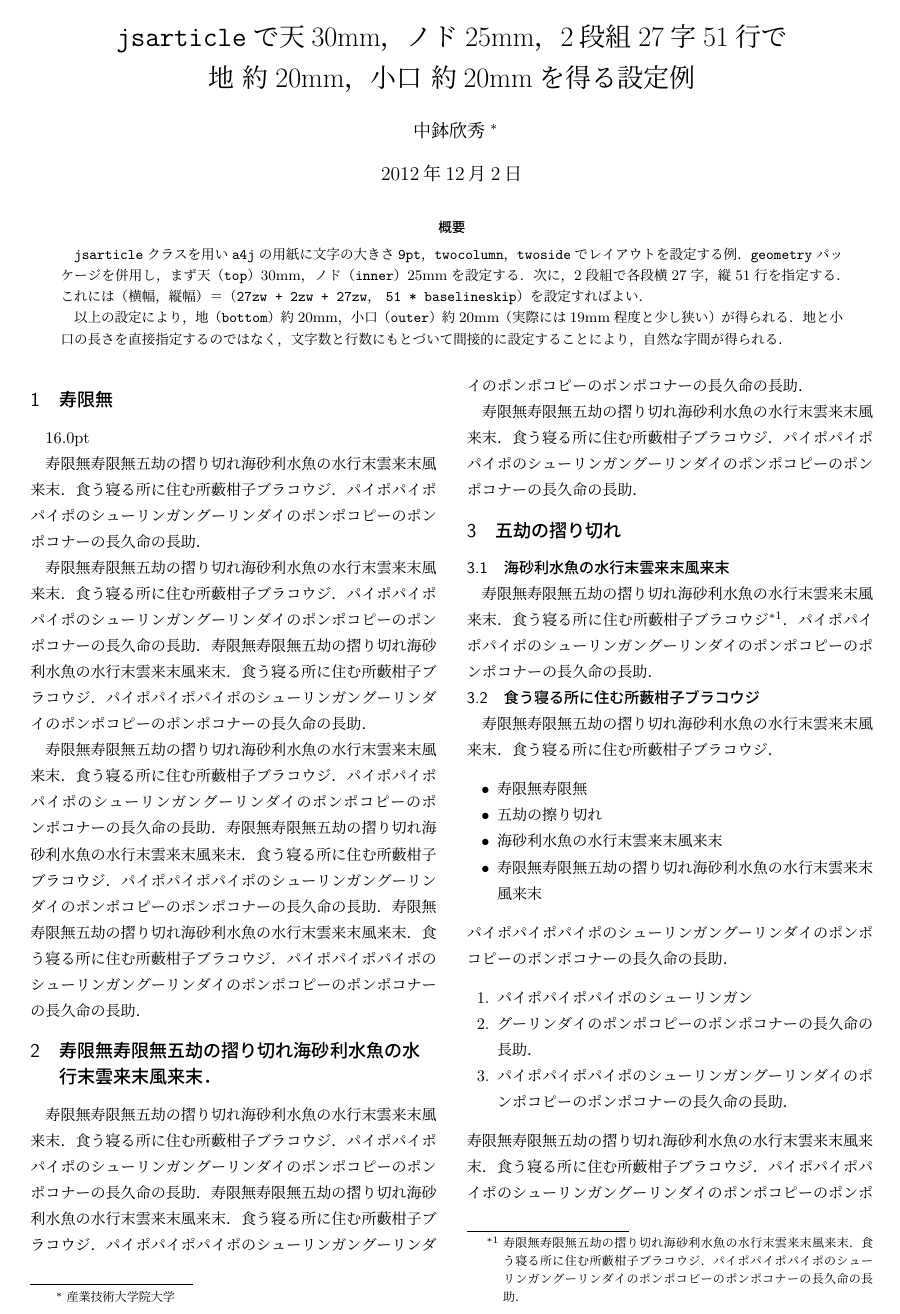
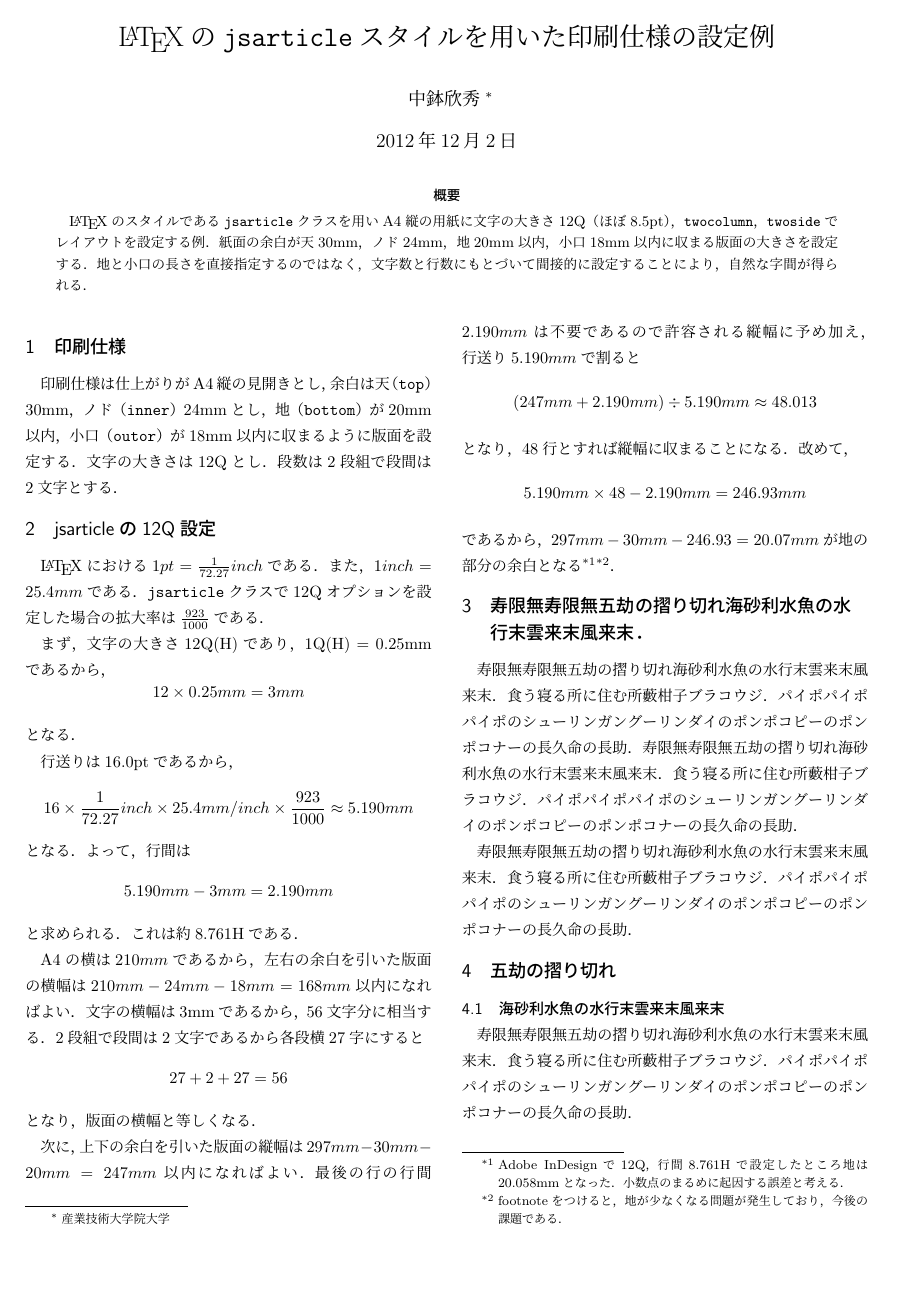
Before and after one commit to ychubachi/jsarticle_format, a LaTeX document (document.tex): page 1 of 2 before the commit and page 1 of 3 after it. Compiled offline with pLaTeX and dvipdfmx.

Commit message:
12Qで設定をしなおした．

```diff
--- a/document.tex
+++ b/document.tex
@@ -1,40 +1,59 @@
 \documentclass[a4j, 12Q, twocolumn, twoside]{jsarticle}
 \usepackage{calc} % 数値演算を可能にするパッケージを利用する
 \usepackage[
-  top=30truemm, inner=25truemm, % 天とノドを設定する
-  text={(27zw + 2zw + 27zw), 51\baselineskip}, % 第１引数で横幅，第2引数で縦幅を設定する
-%  bottom=20truemm, outer=20truemm, % 直接指定する場合（コメントアウトを外し，こちらの場合と比較されたい）
+  top=30truemm, inner=24truemm, % 天とノドを設定する
+  text={(27zw + 2zw + 27zw), 48\baselineskip}, % 第１引数で横幅，第2引数で縦幅を設定する
+%  bottom=20truemm, outer=18truemm, % 直接指定する場合（コメントアウトを外し，こちらの場合と比較されたい）
   dvipdfm]{geometry}
 
-\title{\texttt{jsarticle}で天30mm，ノド25mm，2段組27字51行で\\地 約20mm，小口 約20mmを得る設定例}
+\title{\LaTeX の\texttt{jsarticle}スタイルを用いた印刷仕様の設定例}
 \author{中鉢欣秀\thanks{産業技術大学院大学}}
 \begin{abstract}
-  \texttt{jsarticle}クラスを用い\texttt{a4j}の用紙に文字の大きさ\texttt{9pt}，
+  \LaTeX のスタイルである\texttt{jsarticle}クラスを用いA4縦の用紙に文字の大きさ12Q（ほぼ8.5pt），
   \texttt{twocolumn}，\texttt{twoside}でレイアウトを設定する例．
-  \texttt{geometry}パッケージを併用し，まず天（\texttt{top}）30mm，
-  ノド（\texttt{inner}）25mmを設定する．
-  次に，2段組で各段横27字，縦51行を指定する．これには
-  （横幅，縦幅）＝（\texttt{27zw + 2zw + 27zw}， \texttt{51 * baselineskip}）を設定すればよい．
+  紙面の余白が天30mm，ノド24mm，地20mm以内，小口18mm以内に収まる版面の大きさを設定する．
+  地と小口の長さを直接指定するのではなく，文字数と行数にもとづいて間接的に設定することにより，自然な字間が得られる．
 
-  以上の設定により，地（\texttt{bottom}）約20mm，小口（\texttt{outer}）約20mm（実際には19mm程度と少し狭い）
-  が得られる．地と小口の長さを直接指定するのではなく，文字数と行数にもとづいて間接的に設定することにより，自然な字間が得られる．
 
 \end{abstract}
 
 \pagestyle{empty}
 \begin{document}
 \maketitle
-\section{寿限無}
-  \the\baselineskip
+\section{印刷仕様}
 
-寿限無寿限無五劫の摺り切れ海砂利水魚の水行末雲来末風来末．食う寝る所に住む所藪柑子ブラコウジ．パイポパイポパイポのシューリンガングーリンダイのポンポコピーのポンポコナーの長久命の長助．
+  印刷仕様は仕上がりがA4縦の見開きとし，余白は
+  天（\texttt{top}）30mm，ノド（\texttt{inner}）24mmとし，
+  地（\texttt{bottom}）が20mm以内，小口（\texttt{outor}）が18mm以内に収まるように版面を設定する．
+  文字の大きさは12Qとし．段数は2段組で段間は2文字とする．
 
-寿限無寿限無五劫の摺り切れ海砂利水魚の水行末雲来末風来末．食う寝る所に住む所藪柑子ブラコウジ．パイポパイポパイポのシューリンガングーリンダイのポンポコピーのポンポコナーの長久命の長助．
-寿限無寿限無五劫の摺り切れ海砂利水魚の水行末雲来末風来末．食う寝る所に住む所藪柑子ブラコウジ．パイポパイポパイポのシューリンガングーリンダイのポンポコピーのポンポコナーの長久命の長助．
+\section{jsarticleの12Q設定}
+  \LaTeX における$1 pt = \frac{1}{72.27} inch$である．また，$1 inch = 25.4 mm$である．
+  \texttt{jsarticle}クラスで12Qオプションを設定した場合の拡大率は$\frac{\the\mag}{1000}$である．
 
-寿限無寿限無五劫の摺り切れ海砂利水魚の水行末雲来末風来末．食う寝る所に住む所藪柑子ブラコウジ．パイポパイポパイポのシューリンガングーリンダイのポンポコピーのポンポコナーの長久命の長助．
-寿限無寿限無五劫の摺り切れ海砂利水魚の水行末雲来末風来末．食う寝る所に住む所藪柑子ブラコウジ．パイポパイポパイポのシューリンガングーリンダイのポンポコピーのポンポコナーの長久命の長助．
-寿限無寿限無五劫の摺り切れ海砂利水魚の水行末雲来末風来末．食う寝る所に住む所藪柑子ブラコウジ．パイポパイポパイポのシューリンガングーリンダイのポンポコピーのポンポコナーの長久命の長助．
+  まず，文字の大きさ12Q(H)であり，1Q(H) = 0.25mmであるから，
+  \[ 12 \times 0.25 mm = 3 mm \]
+  となる．
+
+  行送りは\the\baselineskip であるから，
+　　\[ 16 \times \frac{1}{72.27} inch \times 25.4 mm/inch \times \frac{923}{1000} \approx 5.190 mm \]
+  となる．よって，行間は
+  \[ 5.190 mm - 3 mm = 2.190 mm \]
+  と求められる．これは約8.761Hである．
+
+  A4の横は$210mm$であるから，左右の余白を引いた版面の横幅は
+  $210mm - 24mm - 18mm = 168mm$以内になればよい．文字の横幅は3mmであるから，56文字分に相当する．
+  2段組で段間は2文字であるから各段横27字にすると\[ 27 + 2 + 27 = 56 \]となり，版面の横幅と等しくなる．
+
+  次に，上下の余白を引いた版面の縦幅は$297mm - 30mm - 20mm = 247mm$以内になればよい．
+  最後の行の行間$2.190mm$は不要であるので許容される縦幅に予め加え，行送り$5.190mm$で割ると
+  \[ (247mm + 2.190mm) \div 5.190mm \approx 48.013 \]
+  となり，48行とすれば縦幅に収まることになる．改めて，
+  \[ 5.190mm \times 48 - 2.190mm = 246.93mm \]
+  であるから，$297mm -30mm - 246.93 = 20.07mm$が地の部分の余白となる
+  \footnote{Adobe InDesignで12Q，行間8.761Hで設定したところ地は20.058mmとなった．
+  小数点のまるめに起因する誤差と考える．}
+  \footnote{footnoteをつけると，地が少なくなる問題が発生しており，今後の課題である．}．
 \section{寿限無寿限無五劫の摺り切れ海砂利水魚の水行末雲来末風来末．}
 寿限無寿限無五劫の摺り切れ海砂利水魚の水行末雲来末風来末．食う寝る所に住む所藪柑子ブラコウジ．パイポパイポパイポのシューリンガングーリンダイのポンポコピーのポンポコナーの長久命の長助．
 寿限無寿限無五劫の摺り切れ海砂利水魚の水行末雲来末風来末．食う寝る所に住む所藪柑子ブラコウジ．パイポパイポパイポのシューリンガングーリンダイのポンポコピーのポンポコナーの長久命の長助．
@@ -42,9 +61,7 @@
 寿限無寿限無五劫の摺り切れ海砂利水魚の水行末雲来末風来末．食う寝る所に住む所藪柑子ブラコウジ．パイポパイポパイポのシューリンガングーリンダイのポンポコピーのポンポコナーの長久命の長助．
 \section{五劫の摺り切れ}
 \subsection{海砂利水魚の水行末雲来末風来末}
-寿限無寿限無五劫の摺り切れ海砂利水魚の水行末雲来末風来末．食う寝る所に住む所藪柑子ブラコウジ
-\footnote{寿限無寿限無五劫の摺り切れ海砂利水魚の水行末雲来末風来末．食う寝る所に住む所藪柑子ブラコウジ．パイポパイポパイポのシューリンガングーリンダイのポンポコピーのポンポコナーの長久命の長助．}
-．
+寿限無寿限無五劫の摺り切れ海砂利水魚の水行末雲来末風来末．食う寝る所に住む所藪柑子ブラコウジ．
 パイポパイポパイポのシューリンガングーリンダイのポンポコピーのポンポコナーの長久命の長助．
 \subsection{食う寝る所に住む所藪柑子ブラコウジ}
 寿限無寿限無五劫の摺り切れ海砂利水魚の水行末雲来末風来末．食う寝る所に住む所藪柑子ブラコウジ．
```
Also changed, not shown: document.pdf, document.tex (8 more changed lines), 1 other file.
